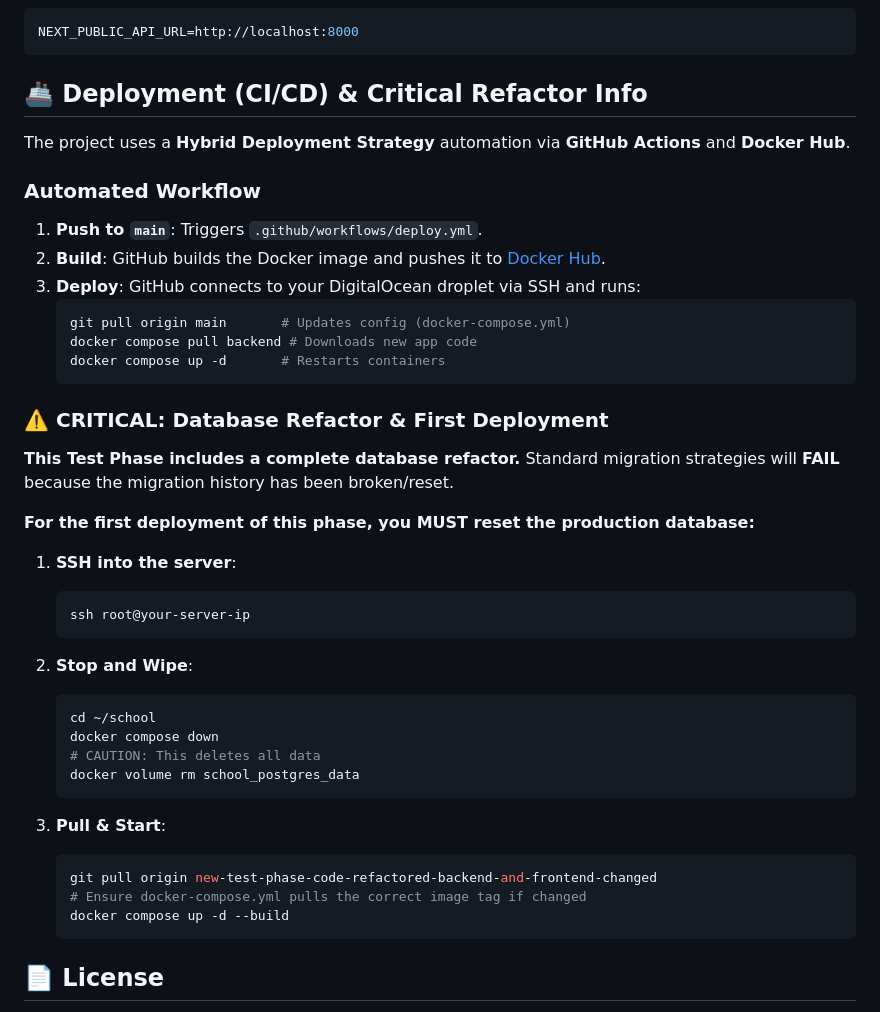
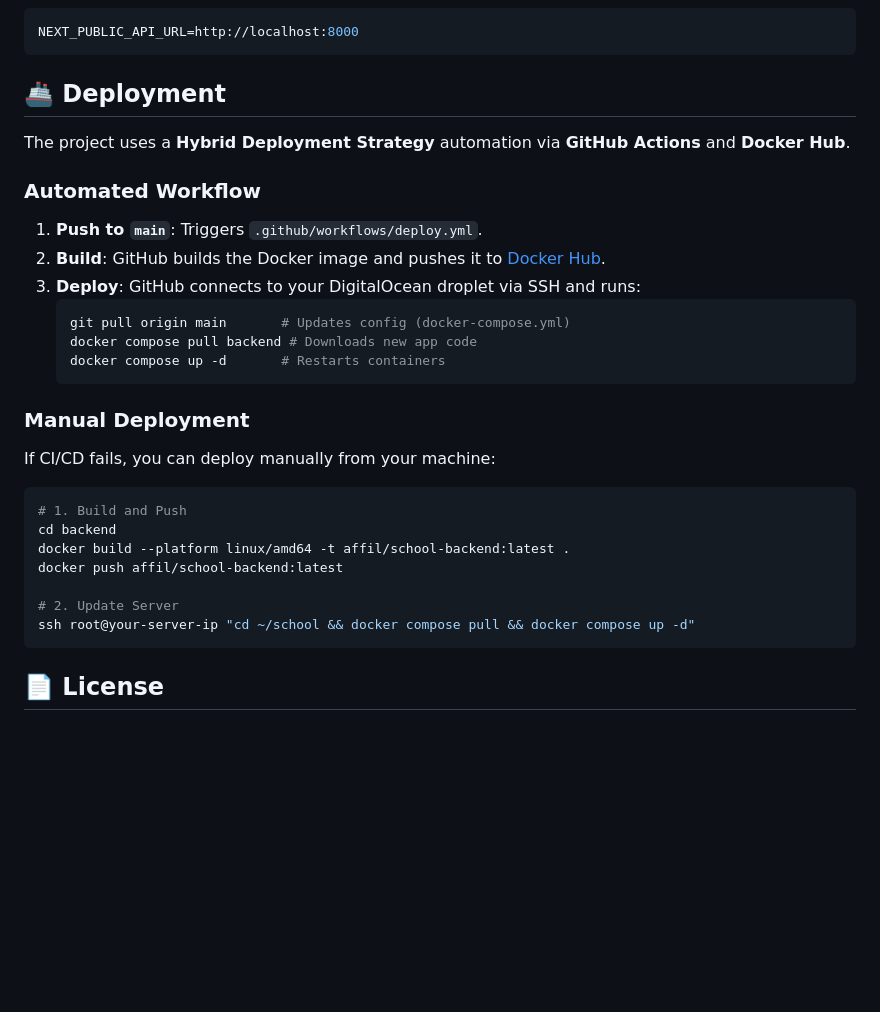
Before and after one commit to affilpm/campusweb-pro-backend, a Markdown page: README.md, the part around one of its changes. Rendered like a GitHub page; blank space fills up the shorter version.

Commit message:
docs: Cleaned README (removed transient info) [skip ci]

````diff
--- a/README.md
+++ b/README.md
@@ -239,7 +208,7 @@ REFRESH_TOKEN_LIFETIME_DAYS=7
 NEXT_PUBLIC_API_URL=http://localhost:8000
 ```
 
-## 🚢 Deployment (CI/CD) & Critical Refactor Info
+## 🚢 Deployment
 
 The project uses a **Hybrid Deployment Strategy** automation via **GitHub Actions** and **Docker Hub**.
 
@@ -253,30 +222,17 @@ The project uses a **Hybrid Deployment Strategy** automation via **GitHub Action
     docker compose up -d       # Restarts containers
     ```
 
-### ⚠️ CRITICAL: Database Refactor & First Deployment
-**This Test Phase includes a complete database refactor.** Standard migration strategies will **FAIL** because the migration history has been broken/reset.
+### Manual Deployment
+If CI/CD fails, you can deploy manually from your machine:
+```bash
+# 1. Build and Push
+cd backend
+docker build --platform linux/amd64 -t affil/school-backend:latest .
+docker push affil/school-backend:latest
 
-**For the first deployment of this phase, you MUST reset the production database:**
-
-1. **SSH into the server**:
-   ```bash
-   ssh root@your-server-ip
-   ```
-
-2. **Stop and Wipe**:
-   ```bash
-   cd ~/school
-   docker compose down
-   # CAUTION: This deletes all data
-   docker volume rm school_postgres_data
-   ```
-
-3. **Pull & Start**:
-   ```bash
-   git pull origin new-test-phase-code-refactored-backend-and-frontend-changed
-   # Ensure docker-compose.yml pulls the correct image tag if changed
-   docker compose up -d --build
-   ```
+# 2. Update Server
+ssh root@your-server-ip "cd ~/school && docker compose pull && docker compose up -d"
+```
 
 ## 📄 License
 
````
Also changed, not shown: other parts of README.md (+10 -41 lines).
